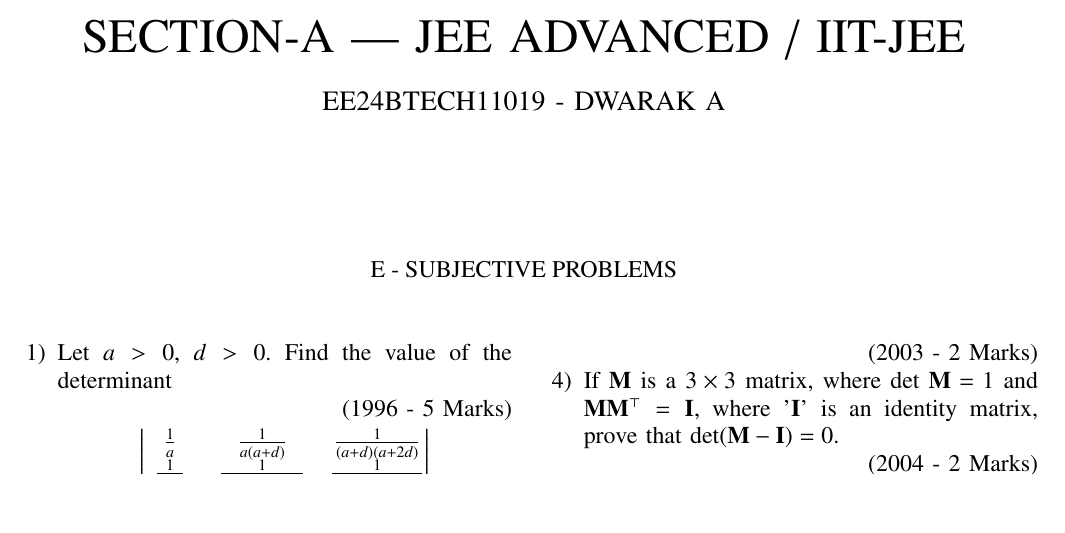
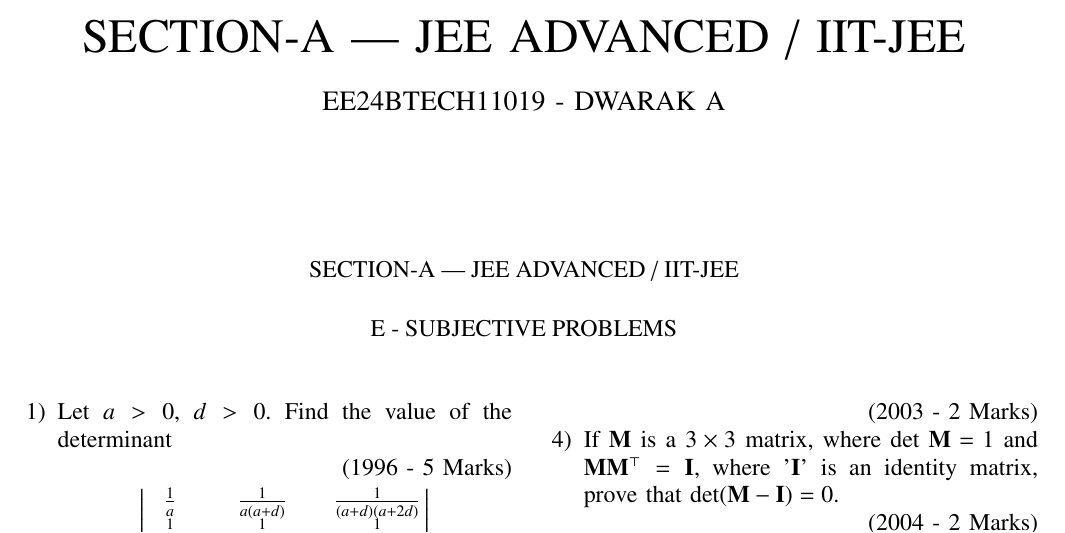
Before and after one commit to AbyssGazer-4096/EE1030, a LaTeX problem sheet (Assignment-2/main.tex): part of page 1 of 3, cut so that both start at the same text, the shorter picture padded with empty space. Compiled offline with pdfLaTeX.

Commit message:
Add existing files

```diff
--- a/Assignment-2/main.tex
+++ b/Assignment-2/main.tex
@@ -61,7 +61,8 @@
 
 \renewcommand{\thefigure}{\theenumi}
 \renewcommand{\thetable}{\theenumi}
-
+\section*{SECTION-A | JEE ADVANCED / IIT-JEE}
+\bigskip
 \section*{E - SUBJECTIVE PROBLEMS}
 \bigskip
 \begin{multicols}{2}
```
